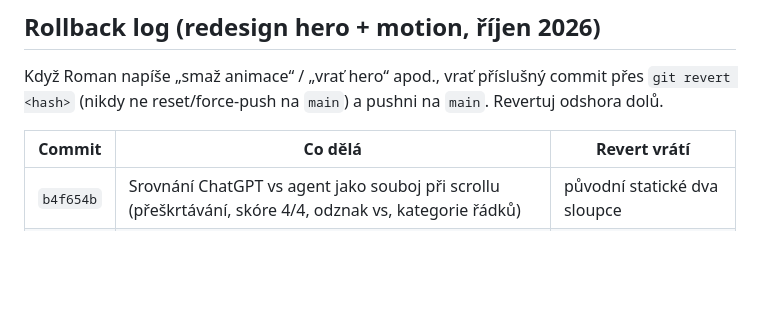
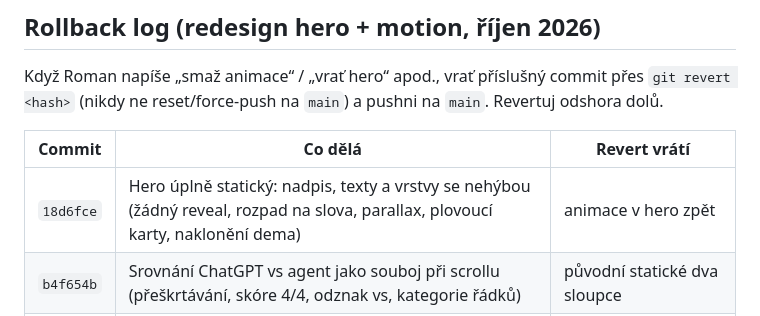
Before and after one commit to romanrichter1/my-site-app, a Markdown page: CLAUDE.md, the part around the change. Rendered like a GitHub page; blank space fills up the shorter version.

Commit message:
CLAUDE.md: log static hero commit
Co-Authored-By: Claude Opus 5.5 <noreply@anthropic.com>
Claude-Session: https://claude.ai/code/session_01RrmpSwktzsk7kZSN8du1Az

```diff
--- a/CLAUDE.md
+++ b/CLAUDE.md
@@ -228,6 +228,7 @@ Když Roman napíše „smaž animace“ / „vrať hero“ apod., vrať přísl
 
 | Commit | Co dělá | Revert vrátí |
 |--------|---------|--------------|
+| `18d6fce` | Hero úplně statický: nadpis, texty a vrstvy se nehýbou (žádný reveal, rozpad na slova, parallax, plovoucí karty, naklonění dema) | animace v hero zpět |
 | `b4f654b` | Srovnání ChatGPT vs agent jako souboj při scrollu (přeškrtávání, skóre 4/4, odznak vs, kategorie řádků) | původní statické dva sloupce |
 | `89b2ddd` | Odstraněn Lenis a všechny efekty řízené myší (kurzor, magnetická tlačítka, tilt, spotlight, parallax za myší) — trackpad nešel ovládat | Lenis + efekty myši zpět |
 | `ee28ffa` | Motion layer: Lenis, GSAP/ScrollTrigger, parallax vrstvy v hero (mřížka, koule, plovoucí karty), word-reveal nadpisů, clip-path roztažení tmavých sekcí, kurzor, magnetická tlačítka, spotlight/tilt karet | stránku bez JS animací (CSS reveals zůstanou) |
```
